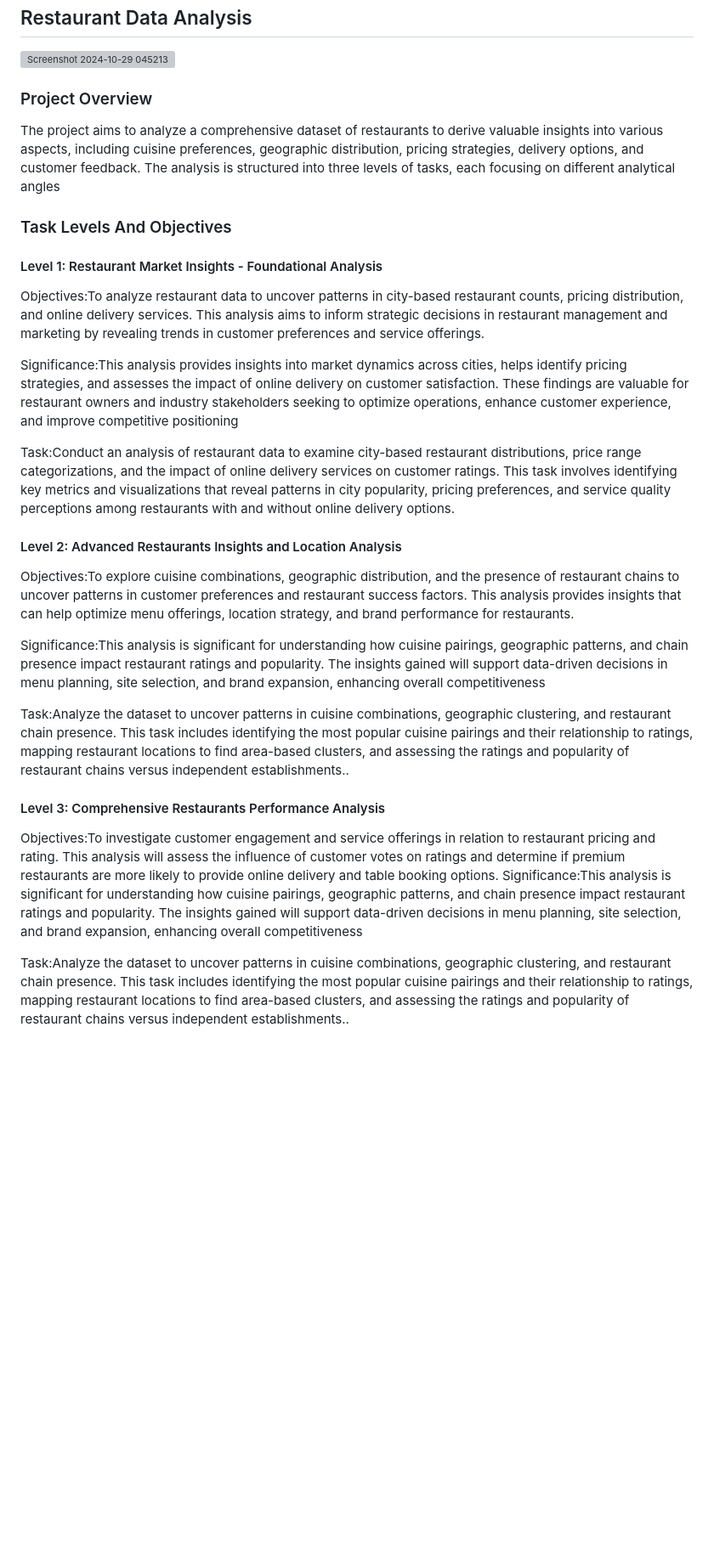
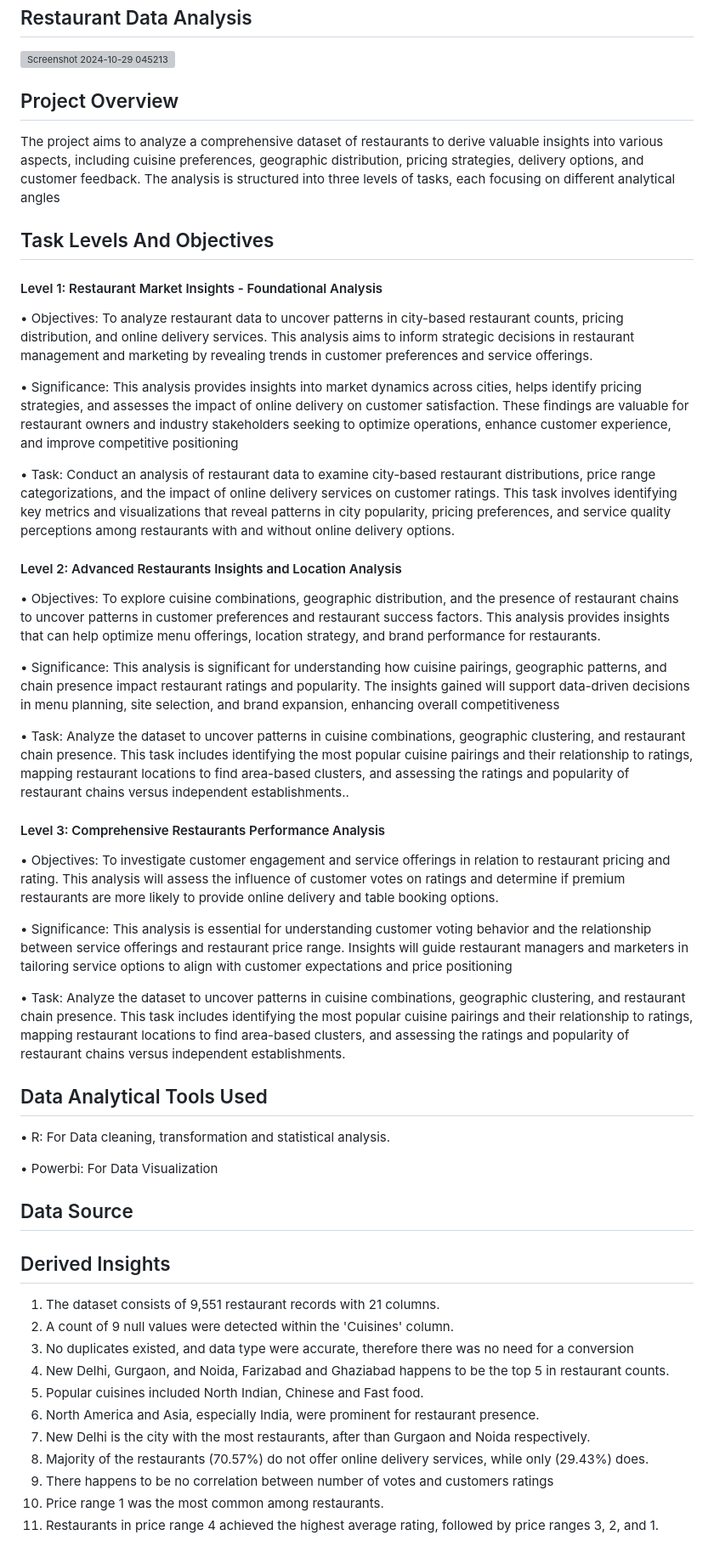
Before and after one commit to Girlytechie/Restaurant-Data-Analysis, a Markdown page: README.md, the part around the change printed below. Shown: that part at 85% size. Rendered like a GitHub page; blank space fills up the shorter version; grey boxes are pictures that could not be loaded.

```diff
--- a/README.md
+++ b/README.md
@@ -3,21 +3,25 @@
 ![Screenshot 2024-10-29 045213](https://github.com/user-attachments/assets/876c089d-dcfe-4035-9476-b92f9283f6e2)
 
 
-### Project Overview
+## Project Overview
+
 
 
 The project aims to analyze a comprehensive dataset of restaurants to derive valuable insights into various aspects, including cuisine preferences, geographic distribution, pricing strategies, delivery options, and customer feedback. The analysis is structured into three levels of tasks, each focusing on different analytical angles
 
 
 
-### Task Levels And Objectives
+## Task Levels And Objectives
+
+
+
 #### Level 1: Restaurant Market Insights - Foundational Analysis
 
-Objectives:To analyze restaurant data to uncover patterns in city-based restaurant counts, pricing distribution, and online delivery services. This analysis aims to inform strategic decisions in restaurant management and marketing by revealing trends in customer preferences and service offerings.
+• Objectives: To analyze restaurant data to uncover patterns in city-based restaurant counts, pricing distribution, and online delivery services. This analysis aims to inform strategic decisions in restaurant management and marketing by revealing trends in customer preferences and service offerings.
 
-Significance:This analysis provides insights into market dynamics across cities, helps identify pricing strategies, and assesses the impact of online delivery on customer satisfaction. These findings are valuable for restaurant owners and industry stakeholders seeking to optimize operations, enhance customer experience, and improve competitive positioning
+• Significance: This analysis provides insights into market dynamics across cities, helps identify pricing strategies, and assesses the impact of online delivery on customer satisfaction. These findings are valuable for restaurant owners and industry stakeholders seeking to optimize operations, enhance customer experience, and improve competitive positioning
 
-Task:Conduct an analysis of restaurant data to examine city-based restaurant distributions, price range categorizations, and the impact of online delivery services on customer ratings. This task involves identifying key metrics and visualizations that reveal patterns in city popularity, pricing preferences, and service quality perceptions among restaurants with and without online delivery options.
+• Task: Conduct an analysis of restaurant data to examine city-based restaurant distributions, price range categorizations, and the impact of online delivery services on customer ratings. This task involves identifying key metrics and visualizations that reveal patterns in city popularity, pricing preferences, and service quality perceptions among restaurants with and without online delivery options.
 
 
 
@@ -26,20 +30,50 @@ Task:Conduct an analysis of restaurant data to examine city-based restaurant dis
 
 #### Level 2:  Advanced Restaurants Insights and Location Analysis
 
-Objectives:To explore cuisine combinations, geographic distribution, and the presence of restaurant chains to uncover patterns in customer preferences and restaurant success factors. This analysis provides insights that can help optimize menu offerings, location strategy, and brand performance for restaurants.
+• Objectives: To explore cuisine combinations, geographic distribution, and the presence of restaurant chains to uncover patterns in customer preferences and restaurant success factors. This analysis provides insights that can help optimize menu offerings, location strategy, and brand performance for restaurants.
 
-Significance:This analysis is significant for understanding how cuisine pairings, geographic patterns, and chain presence impact restaurant ratings and popularity. The insights gained will support data-driven decisions in menu planning, site selection, and brand expansion, enhancing overall competitiveness
+• Significance: This analysis is significant for understanding how cuisine pairings, geographic patterns, and chain presence impact restaurant ratings and popularity. The insights gained will support data-driven decisions in menu planning, site selection, and brand expansion, enhancing overall competitiveness
 
 
-Task:Analyze the dataset to uncover patterns in cuisine combinations, geographic clustering, and restaurant chain presence. This task includes identifying the most popular cuisine pairings and their relationship to ratings, mapping restaurant locations to find area-based clusters, and assessing the ratings and popularity of restaurant chains versus independent establishments..
+• Task: Analyze the dataset to uncover patterns in cuisine combinations, geographic clustering, and restaurant chain presence. This task includes identifying the most popular cuisine pairings and their relationship to ratings, mapping restaurant locations to find area-based clusters, and assessing the ratings and popularity of restaurant chains versus independent establishments..
 
 
 
 
 #### Level 3: Comprehensive Restaurants Performance Analysis
 
-Objectives:To investigate customer engagement and service offerings in relation to restaurant pricing and rating. This analysis will assess the influence of customer votes on ratings and determine if premium restaurants are more likely to provide online delivery and table booking options.
-Significance:This analysis is significant for understanding how cuisine pairings, geographic patterns, and chain presence impact restaurant ratings and popularity. The insights gained will support data-driven decisions in menu planning, site selection, and brand expansion, enhancing overall competitiveness
+• Objectives: To investigate customer engagement and service offerings in relation to restaurant pricing and rating. This analysis will assess the influence of customer votes on ratings and determine if premium restaurants are more likely to provide online delivery and table booking options.
 
 
-Task:Analyze the dataset to uncover patterns in cuisine combinations, geographic clustering, and restaurant chain presence. This task includes identifying the most popular cuisine pairings and their relationship to ratings, mapping restaurant locations to find area-based clusters, and assessing the ratings and popularity of restaurant chains versus independent establishments..
+• Significance: This analysis is essential for understanding customer voting behavior and the relationship between service offerings and restaurant price range. Insights will guide restaurant managers and marketers in tailoring service options to align with customer expectations and price positioning
+
+
+• Task: Analyze the dataset to uncover patterns in cuisine combinations, geographic clustering, and restaurant chain presence. This task includes identifying the most popular cuisine pairings and their relationship to ratings, mapping restaurant locations to find area-based clusters, and assessing the ratings and popularity of restaurant chains versus independent establishments.
+
+
+## Data Analytical Tools Used
+• R: For Data cleaning, transformation and statistical analysis.
+
+• Powerbi: For Data Visualization
+
+
+
+## Data Source
+
+
+
+## Derived Insights
+
+1.	The dataset consists of 9,551 restaurant records with 21 columns.
+2.	A count of 9 null values were detected within the 'Cuisines' column.
+3.	No duplicates existed, and data type were accurate, therefore there was no need for a conversion
+4.	New Delhi, Gurgaon, and Noida, Farizabad and Ghaziabad happens to be the top 5  in restaurant counts.
+5.	Popular cuisines included North Indian, Chinese and Fast food.
+6.	North America and Asia, especially India, were prominent for restaurant presence.
+7.	New Delhi is the city with the most restaurants, after than  Gurgaon and  Noida respectively.
+8.	Majority of the restaurants (70.57%) do not offer online delivery services, while only (29.43%) does.
+9.	There happens to be no correlation between number of votes and customers ratings
+10.	Price range 1 was the most common among restaurants.
+11.	Restaurants in price range 4 achieved the highest average rating, followed by price ranges 3, 2, and 1.
+
+
```
Also changed, not shown: other parts of README.md (+9 -0 lines).
